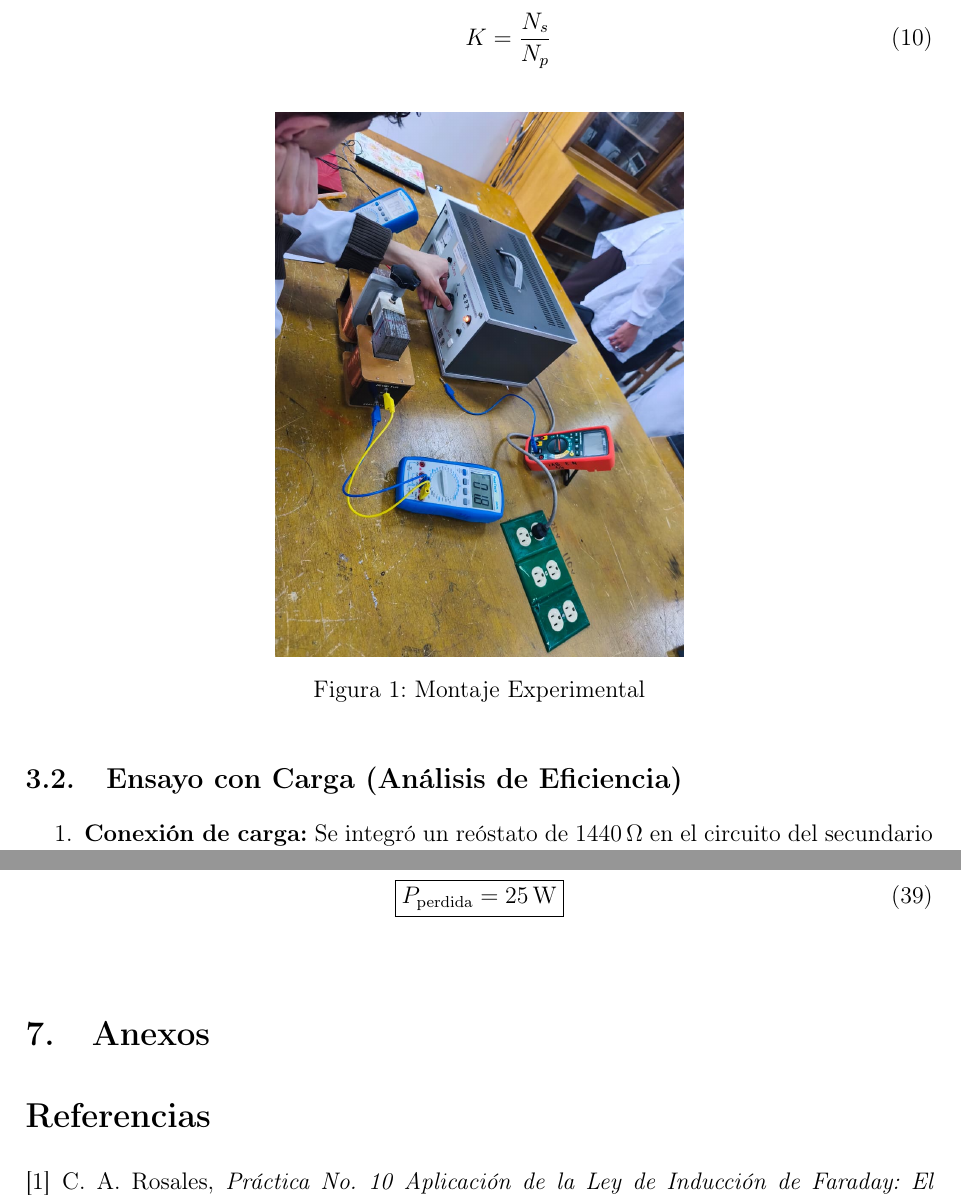
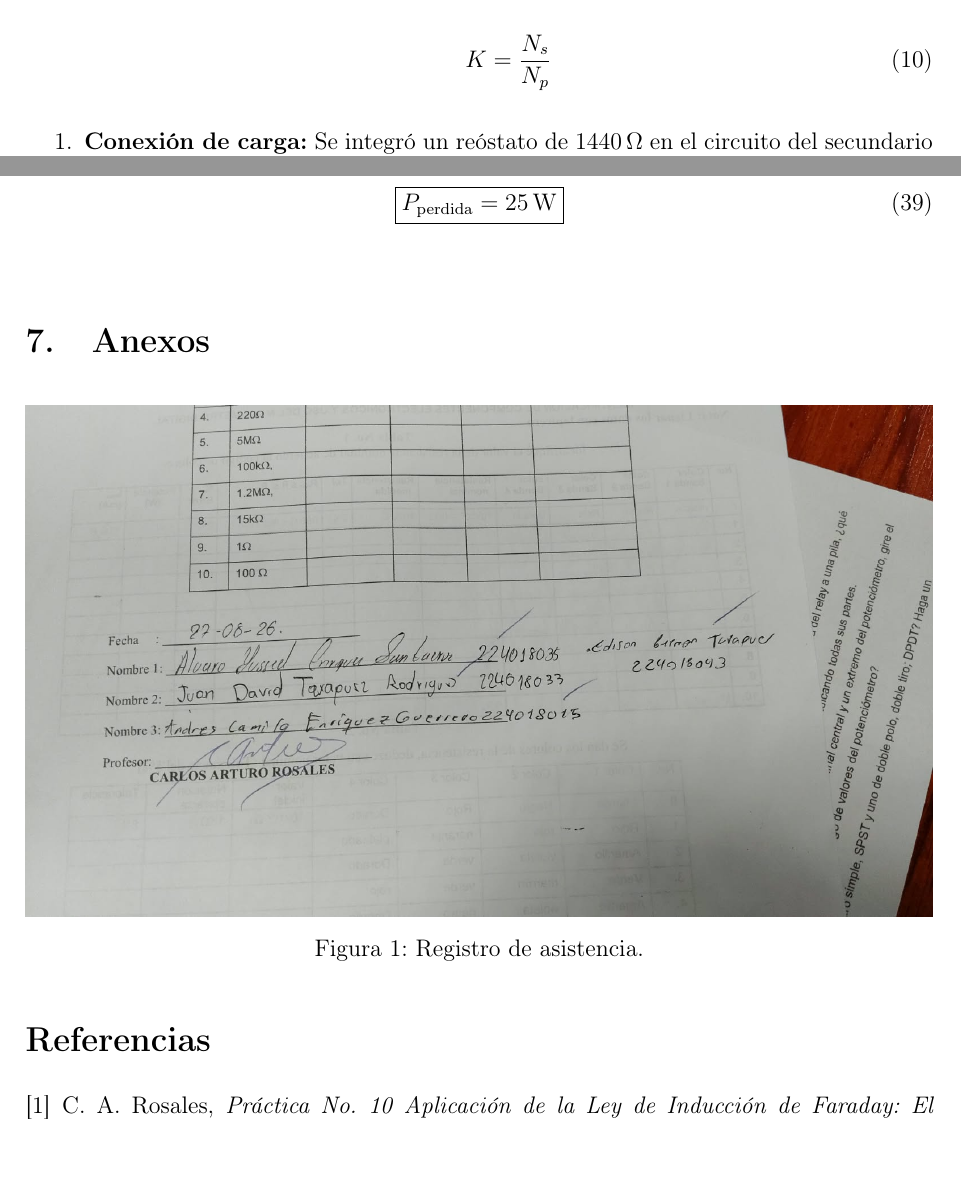
Before and after one commit to YussedE/Lab.-Electronica-, a LaTeX paper (Articulo.tex, which reads Capitulos/Anexos.tex, Capitulos/Metodología experimental.tex): two parts of pages 5 and 11 of 12, joined at a grey line, cut so that both start at the same text, the shorter picture padded with empty space. Compiled offline with pdfLaTeX.

Commit message:
imagenes

```diff
--- a/Capitulos/Anexos.tex
+++ b/Capitulos/Anexos.tex
@@ -1 +1,8 @@
 \section{Anexos}
+
+\begin{figure}[H]
+	\centering
+	\includegraphics[width=\textwidth]{Asistencia.jpeg}
+	\caption{Registro de asistencia.}
+	\label{fig:asistencia}
+\end{figure}
--- a/Capitulos/Metodología experimental.tex
+++ b/Capitulos/Metodología experimental.tex
@@ -15,13 +15,6 @@ Se ensambló un transformador utilizando un núcleo de hierro acerado y un juego
         K=\frac{N_s}{N_p}
     \end{equation}
 \end{enumerate}
-\begin{figure}[H]
-    \centering
-    \includegraphics[width=0.45\linewidth]{montaje.jpeg}
-    \caption{Montaje Experimental}
-    \label{fig:Montaje}
-\end{figure}
-\subsection{Ensayo con Carga (Análisis de Eficiencia)}
 
 \begin{enumerate}
     \item \textbf{Conexión de carga:} Se integró un reóstato de $1440\,\Omega$ en el circuito del secundario para actuar como carga resistiva variable.
```
Also changed, not shown: Articulo.pdf, Imagenes/Asistencia.jpeg (added), Imagenes/Asistencia.jpg (deleted), Imagenes/Bateria.jpeg (added), Imagenes/Bobina.jpeg (added), Imagenes/Capacitor.jpeg (added), Imagenes/CircuitoIntegrado.jpeg (added), Imagenes/Conmutadores.jpeg (added), Imagenes/FotoCelda.jpeg (added), Imagenes/FuenteVoltaje.jpeg (added), Imagenes/Fusible.jpeg (added), Imagenes/InterrumporElectro.jpeg (added), Imagenes/Led.jpeg (added), Imagenes/Potenciometro.jpeg (added), 5 more files.
